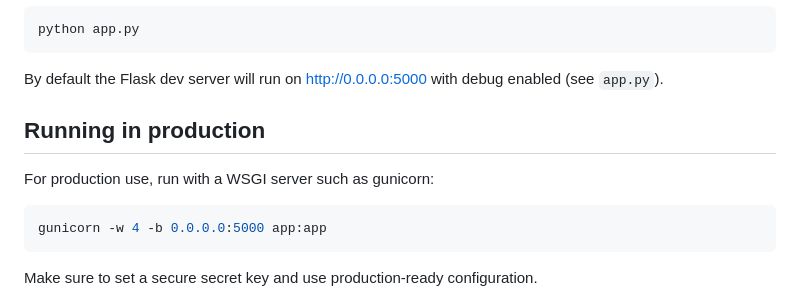
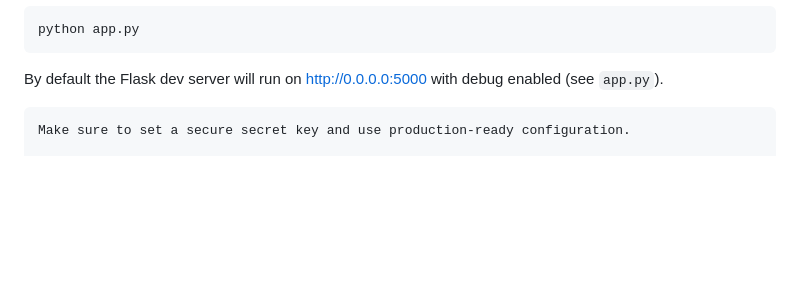
Before and after one commit to muhammedmuflih/meeting-minutes-generator, a Markdown page: README.md, the part around the change. Rendered like a GitHub page; blank space fills up the shorter version.

Commit message:
Remove production instructions from README
Removed production running instructions for Flask app.

````diff
--- a/README.md
+++ b/README.md
@@ -59,10 +59,6 @@ python app.py
 ```
 By default the Flask dev server will run on http://0.0.0.0:5000 with debug enabled (see `app.py`).
 
-## Running in production
-For production use, run with a WSGI server such as gunicorn:
-```bash
-gunicorn -w 4 -b 0.0.0.0:5000 app:app
 ```
 Make sure to set a secure secret key and use production-ready configuration.
 
````
